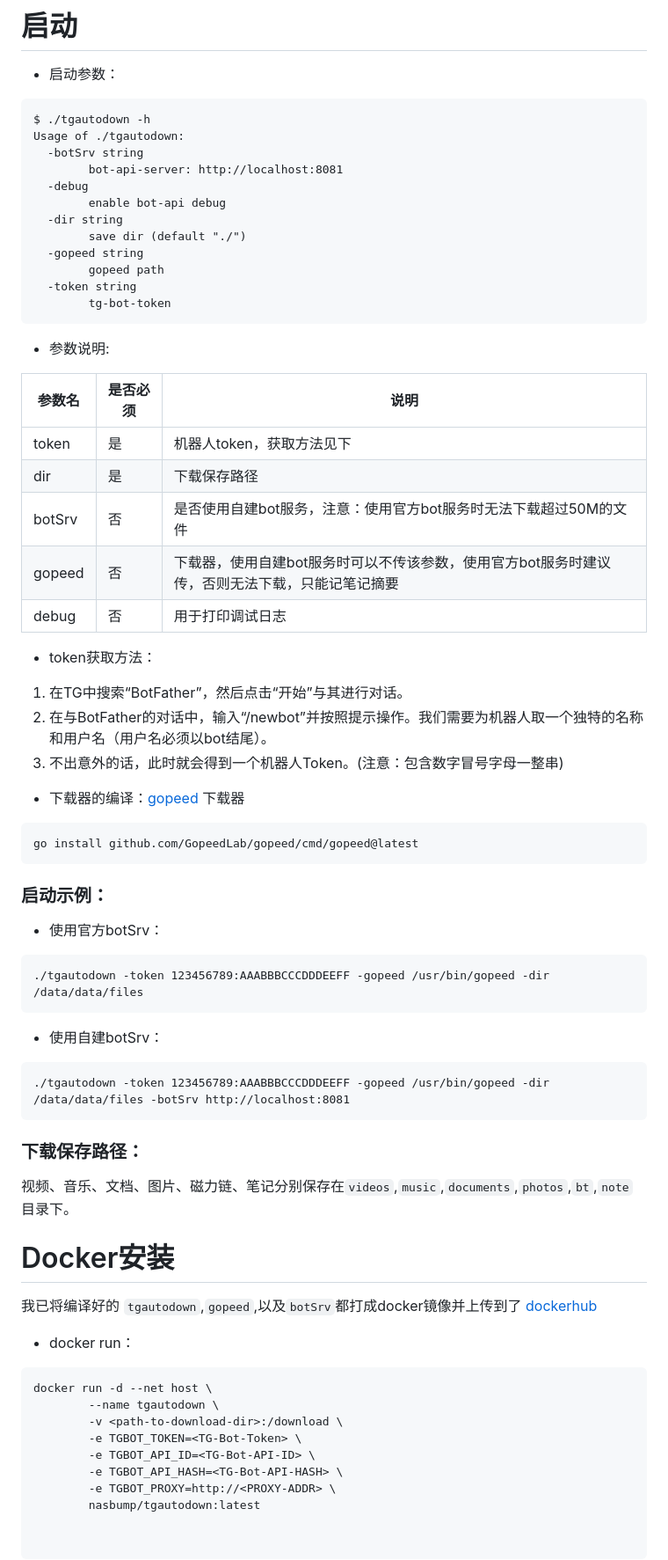
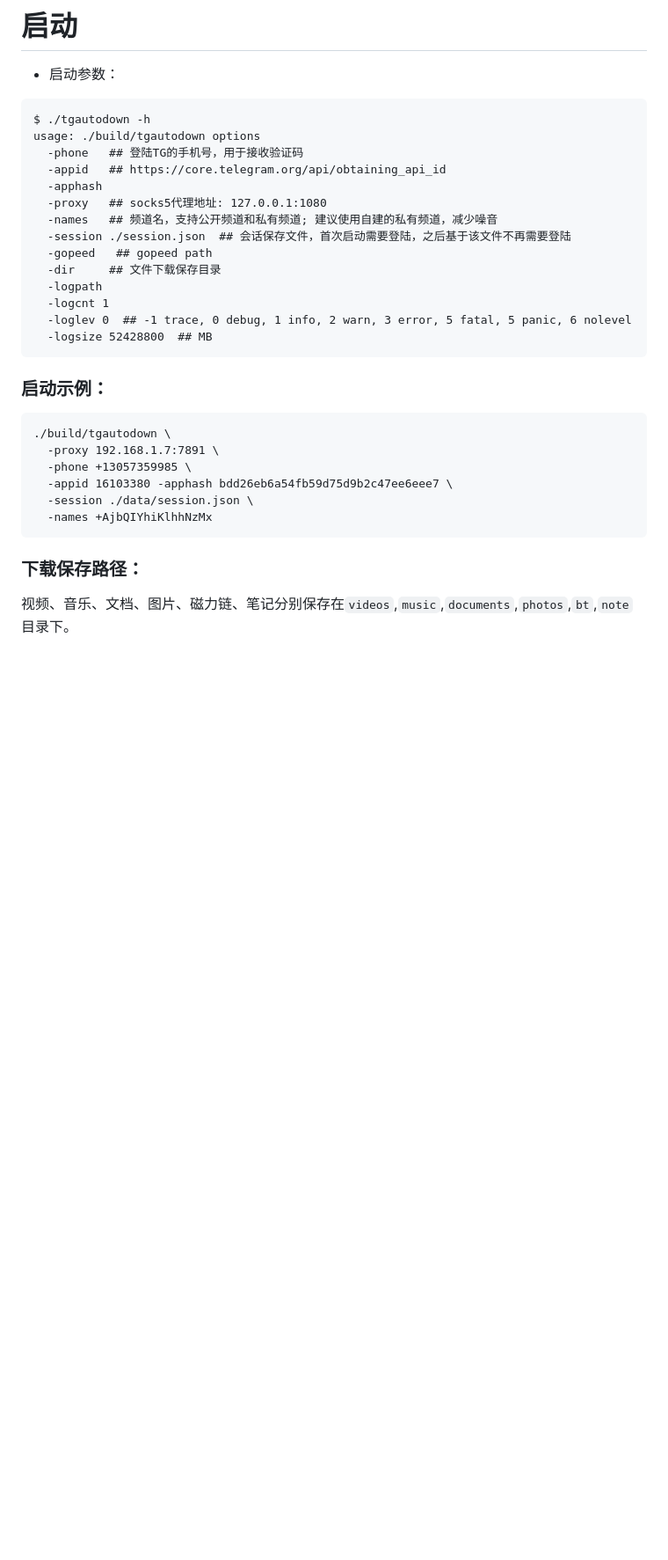
Before and after one commit to nasbump/tgautodown, a Markdown page: README.md, the part around the change printed below. Shown: that part at 88% size. GitHub-like rendering; blank space fills up the shorter version.

````diff
--- a/README.md
+++ b/README.md
@@ -32,66 +38,32 @@ go build
 - 启动参数：
 ```
 $ ./tgautodown -h
-Usage of ./tgautodown:
-  -botSrv string
-        bot-api-server: http://localhost:8081
-  -debug
-        enable bot-api debug
-  -dir string
-        save dir (default "./")
-  -gopeed string
-        gopeed path
-  -token string
-        tg-bot-token
+usage: ./build/tgautodown options
+  -phone   ## 登陆TG的手机号，用于接收验证码
+  -appid   ## https://core.telegram.org/api/obtaining_api_id
+  -apphash
+  -proxy   ## socks5代理地址: 127.0.0.1:1080
+  -names   ## 频道名，支持公开频道和私有频道; 建议使用自建的私有频道，减少噪音
+  -session ./session.json  ## 会话保存文件，首次启动需要登陆，之后基于该文件不再需要登陆
+  -gopeed   ## gopeed path
+  -dir     ## 文件下载保存目录
+  -logpath
+  -logcnt 1
+  -loglev 0  ## -1 trace, 0 debug, 1 info, 2 warn, 3 error, 5 fatal, 5 panic, 6 nolevel
+  -logsize 52428800  ## MB
 ```
 
-- 参数说明:
-
-| 参数名 | 是否必须 | 说明 |
-|--------|---------|---------|
-| token | 是 | 机器人token，获取方法见下 |
-| dir | 是 | 下载保存路径 |
-| botSrv | 否 | 是否使用自建bot服务，注意：使用官方bot服务时无法下载超过50M的文件 |
-| gopeed | 否 | 下载器，使用自建bot服务时可以不传该参数，使用官方bot服务时建议传，否则无法下载，只能记笔记摘要 |
-| debug | 否| 用于打印调试日志 |
-
-- token获取方法：
-1. 在TG中搜索“BotFather”，然后点击“开始”与其进行对话。
-2. 在与BotFather的对话中，输入“/newbot”并按照提示操作。我们需要为机器人取一个独特的名称和用户名（用户名必须以bot结尾）。
-3. 不出意外的话，此时就会得到一个机器人Token。(注意：包含数字冒号字母一整串)
-
-- 下载器的编译：[gopeed](https://github.com/GopeedLab/gopeed) 下载器
-```
-go install github.com/GopeedLab/gopeed/cmd/gopeed@latest
-```
 
 ### 启动示例：
-- 使用官方botSrv：
 ```
-./tgautodown -token 123456789:AAABBBCCCDDDEEFF -gopeed /usr/bin/gopeed -dir /data/data/files
-```
-- 使用自建botSrv：
-```
-./tgautodown -token 123456789:AAABBBCCCDDDEEFF -gopeed /usr/bin/gopeed -dir /data/data/files -botSrv http://localhost:8081
+./build/tgautodown \
+  -proxy 192.168.1.7:7891 \
+  -phone +13057359985 \
+  -appid 16103380 -apphash bdd26eb6a54fb59d75d9b2c47ee6eee7 \
+  -session ./data/session.json \
+  -names +AjbQIYhiKlhhNzMx
 ```
 
 ### 下载保存路径：
 视频、音乐、文档、图片、磁力链、笔记分别保存在`videos`,`music`,`documents`,`photos`,`bt`,`note`目录下。
 
-
-# Docker安装
-我已将编译好的 `tgautodown`,`gopeed`,以及`botSrv`都打成docker镜像并上传到了 [dockerhub](https://hub.docker.com/r/nasbump/tgautodown)
-- docker run：
-```
-docker run -d --net host \
-        --name tgautodown \
-        -v <path-to-download-dir>:/download \
-        -e TGBOT_TOKEN=<TG-Bot-Token> \
-        -e TGBOT_API_ID=<TG-Bot-API-ID> \
-        -e TGBOT_API_HASH=<TG-Bot-API-HASH> \
-        -e TGBOT_PROXY=http://<PROXY-ADDR> \
-        nasbump/tgautodown:latest
-
-
-```
-
````
Also changed, not shown: other parts of README.md (+9 -26 lines), screenshots/download-audio.png, screenshots/download-docs.png, screenshots/download-note.png, screenshots/download-photos.png, screenshots/download-video.png, 8 other files.
